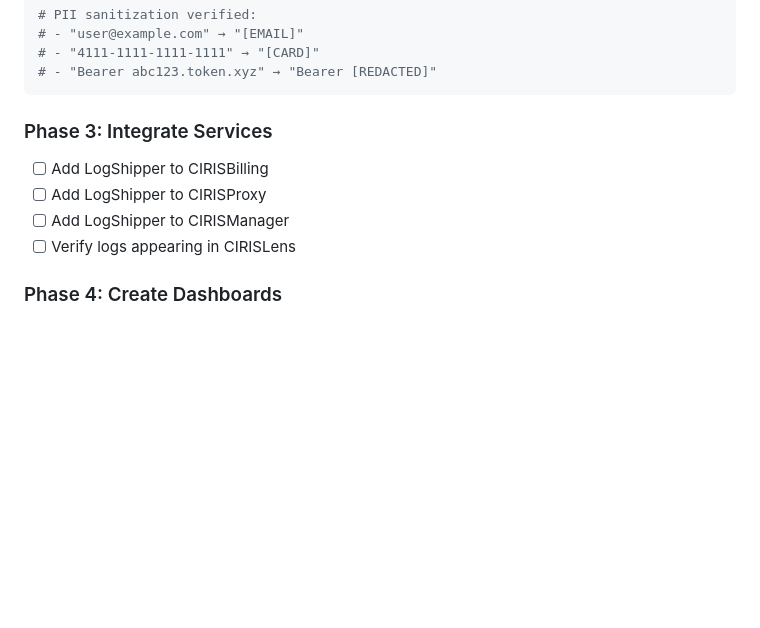
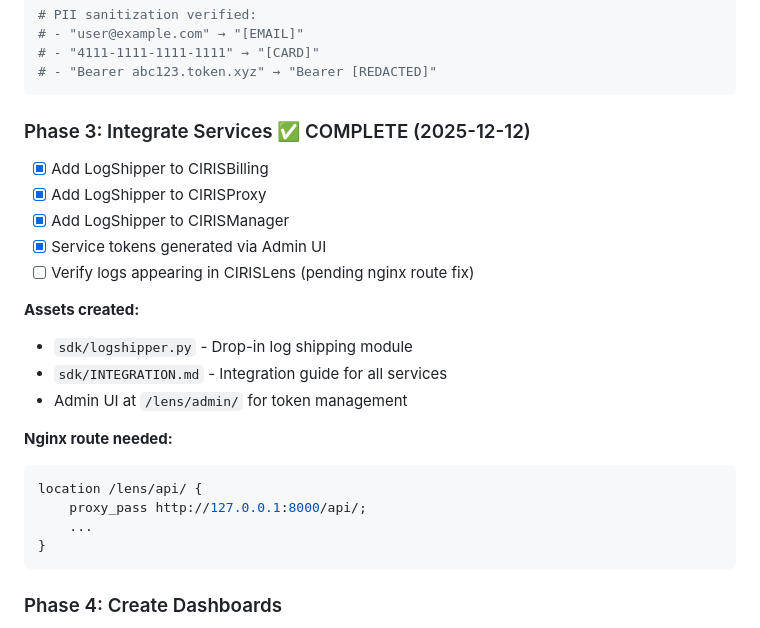
Before and after one commit to CIRISAI/CIRISLens, a Markdown page: docs/UNIFIED_LOGGING_PLAN.md, the part around the change. Drawn GitHub-style; blank space fills up the shorter version.

Commit message:
Update plan: Phase 3 complete, services integrated
- CIRISBilling, CIRISProxy, CIRISManager all have LogShipper
- Tokens generated via admin UI
- Pending: nginx route fix, then Phase 4 dashboards

🤖 Generated with [Claude Code](https://claude.com/claude-code)

Co-Authored-By: Claude Opus 4.5 <noreply@anthropic.com>

````diff
--- a/docs/UNIFIED_LOGGING_PLAN.md
+++ b/docs/UNIFIED_LOGGING_PLAN.md
@@ -491,11 +491,25 @@ curl -X POST http://localhost:8000/api/v1/logs/ingest \
 # - "Bearer abc123.token.xyz" → "Bearer [REDACTED]"
 ```
 
-### Phase 3: Integrate Services
-- [ ] Add LogShipper to CIRISBilling
-- [ ] Add LogShipper to CIRISProxy
-- [ ] Add LogShipper to CIRISManager
-- [ ] Verify logs appearing in CIRISLens
+### Phase 3: Integrate Services ✅ COMPLETE (2025-12-12)
+- [x] Add LogShipper to CIRISBilling
+- [x] Add LogShipper to CIRISProxy
+- [x] Add LogShipper to CIRISManager
+- [x] Service tokens generated via Admin UI
+- [ ] Verify logs appearing in CIRISLens (pending nginx route fix)
+
+**Assets created:**
+- `sdk/logshipper.py` - Drop-in log shipping module
+- `sdk/INTEGRATION.md` - Integration guide for all services
+- Admin UI at `/lens/admin/` for token management
+
+**Nginx route needed:**
+```nginx
+location /lens/api/ {
+    proxy_pass http://127.0.0.1:8000/api/;
+    ...
+}
+```
 
 ### Phase 4: Create Dashboards
 - [ ] Service Logs overview dashboard
````
